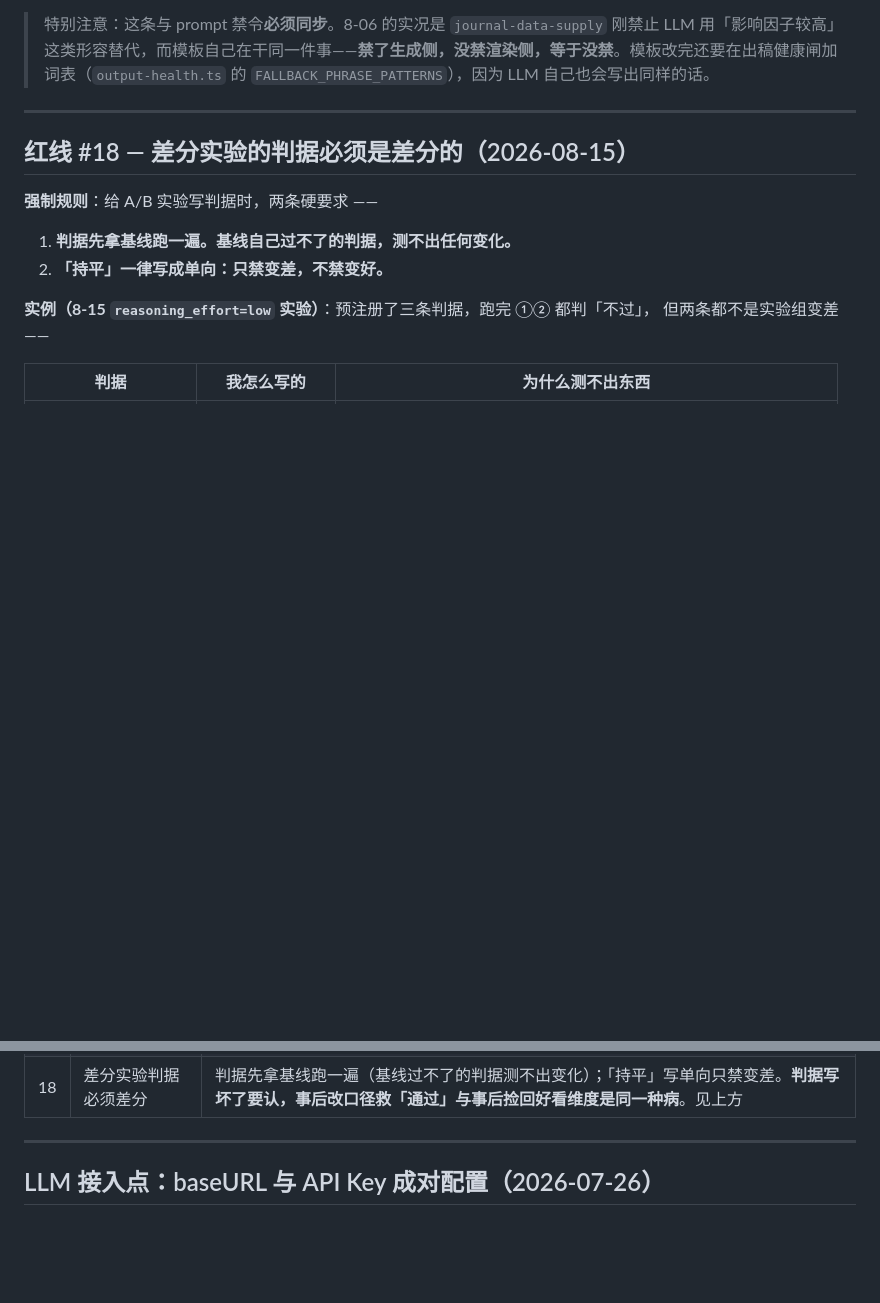
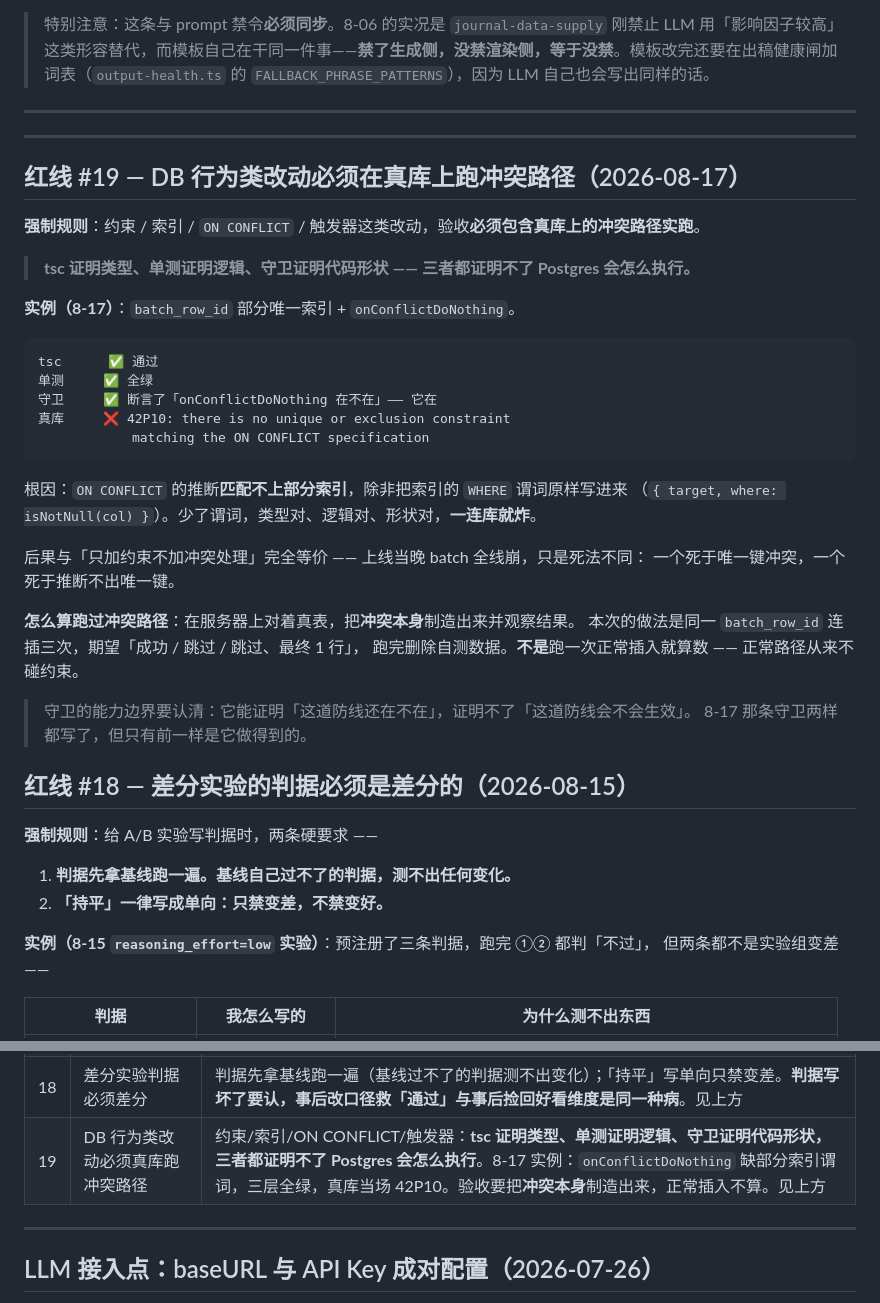
Before and after one commit to hanxiao199001/bossmeate123, a Markdown page: CLAUDE.md, 2 parts joined by grey strips. Drawn GitHub-style; blank space fills up the shorter version.

Commit message:
docs: 红线 #19 —— DB 行为类改动必须在真库上跑冲突路径
约束 / 索引 / ON CONFLICT / 触发器这类改动, 验收必须包含真库上的
**冲突路径**实跑。

    tsc 证明类型、单测证明逻辑、守卫证明代码形状 ——
    三者都证明不了 Postgres 会怎么执行。

8-17 实例(batch_row_id 部分唯一索引 + onConflictDoNothing):
    tsc  ✅   单测 ✅   守卫 ✅(断言了"onConflictDoNothing 在不在" —— 它在)
    真库 ❌   42P10 no unique or exclusion constraint matching

根因: ON CONFLICT 推断匹配不上部分索引, 除非把索引的 WHERE 谓词原样写进来。
少了谓词, 类型对/逻辑对/形状对, 一连库就炸; 后果与"只加约束不加冲突处理"
完全等价 —— 上线当晚 batch 全线崩, 只是死法不同。

判据写明: **要把冲突本身制造出来**(同键连插三次, 期望 成功/跳过/跳过、
最终 1 行, 跑完清理), 跑一次正常插入不算 —— 正常路径从来不碰约束。

附一条能力边界: 守卫能证明"这道防线还在不在", 证明不了"它会不会生效"。
8-17 那条守卫两样都想写, 但只有前一样是它做得到的。

Co-Authored-By: Claude Opus 5 (1M context) <noreply@anthropic.com>

````diff
--- a/CLAUDE.md
+++ b/CLAUDE.md
@@ -71,6 +71,37 @@ return { title: `期刊推荐：${x}，影响因子 ${y}`, rating: 4 };   // ←
 > 特别注意：这条与 prompt 禁令**必须同步**。8-06 的实况是 `journal-data-supply` 刚禁止 LLM 用「影响因子较高」这类形容替代，而模板自己在干同一件事——**禁了生成侧，没禁渲染侧，等于没禁**。模板改完还要在出稿健康闸加词表（`output-health.ts` 的 `FALLBACK_PHRASE_PATTERNS`），因为 LLM 自己也会写出同样的话。
 
 ---
+
+---
+
+## 红线 #19 — DB 行为类改动必须在真库上跑冲突路径（2026-08-17）
+
+**强制规则**：约束 / 索引 / `ON CONFLICT` / 触发器这类改动，验收**必须包含真库上的冲突路径实跑**。
+
+> **tsc 证明类型、单测证明逻辑、守卫证明代码形状 —— 三者都证明不了 Postgres 会怎么执行。**
+
+**实例（8-17）**：`batch_row_id` 部分唯一索引 + `onConflictDoNothing`。
+
+```
+tsc      ✅ 通过
+单测     ✅ 全绿
+守卫     ✅ 断言了「onConflictDoNothing 在不在」—— 它在
+真库     ❌ 42P10: there is no unique or exclusion constraint
+            matching the ON CONFLICT specification
+```
+
+根因：`ON CONFLICT` 的推断**匹配不上部分索引**，除非把索引的 `WHERE` 谓词原样写进来
+（`{ target, where: isNotNull(col) }`）。少了谓词，类型对、逻辑对、形状对，**一连库就炸**。
+
+后果与「只加约束不加冲突处理」完全等价 —— 上线当晚 batch 全线崩，只是死法不同：
+一个死于唯一键冲突，一个死于推断不出唯一键。
+
+**怎么算跑过冲突路径**：在服务器上对着真表，把**冲突本身**制造出来并观察结果。
+本次的做法是同一 `batch_row_id` 连插三次，期望「成功 / 跳过 / 跳过、最终 1 行」，
+跑完删除自测数据。**不是**跑一次正常插入就算数 —— 正常路径从来不碰约束。
+
+> 守卫的能力边界要认清：它能证明「这道防线还在不在」，证明不了「这道防线会不会生效」。
+> 8-17 那条守卫两样都写了，但只有前一样是它做得到的。
 
 ## 红线 #18 — 差分实验的判据必须是**差分的**（2026-08-15）
 
@@ -178,6 +209,7 @@ node_modules 用**绝对路径 symlink 指向主仓**：目录内部的相对 sy
 | 16 | 守卫判据绑**结构关系**，不用**文件级共现** | 「文件里有 A + 文件里有 B」是共现；「B **就近作用于** A」才是关系。**8-13 一天三例共现误报**（措辞闸：句子提到目录名就要求带版本年 → 10 篇报 35 条全假；占位素材闸：body 含标记即报 → 差点误伤真产物；轮换守卫：文件有模板名列表 + 文件有 `Math.random` → 把合法的 zod 枚举报成第二处轮换点）。三次修法完全相同：**把判据从共现收窄到关系**（同句、同窗口、同表达式）。宽判据的代价不是多报几条，是**报了假的就没人再看真的** |
 | 17 | 收口类改动：**守卫先行，收口在后** | 「我全仓找过了」的可靠性是第④级，扫描守卫是第②级。**8-13 实证**：模板轮换收口，人工找到 2 处并宣布完成，守卫上线当场抓出第三处（`routes/admin.ts` 的 `LAYOUT_POOL`，且 `listicle` 就在里面 —— 正是运营点「随机轮换」会拿到的那条路）。顺序固定为：**先写守卫（此时应当报红，红的条数就是待收口清单）→ 逐条收口 → 守卫转绿**。守卫一开始就绿，说明判据写窄了或写错了地方 |
 | 18 | 差分实验判据必须差分 | 判据先拿基线跑一遍（基线过不了的判据测不出变化）；「持平」写单向只禁变差。**判据写坏了要认，事后改口径救「通过」与事后捡回好看维度是同一种病**。见上方 |
+| 19 | DB 行为类改动必须真库跑冲突路径 | 约束/索引/ON CONFLICT/触发器：**tsc 证明类型、单测证明逻辑、守卫证明代码形状，三者都证明不了 Postgres 会怎么执行**。8-17 实例：`onConflictDoNothing` 缺部分索引谓词，三层全绿，真库当场 42P10。验收要把**冲突本身**制造出来，正常插入不算。见上方 |
 
 ---
 
````
